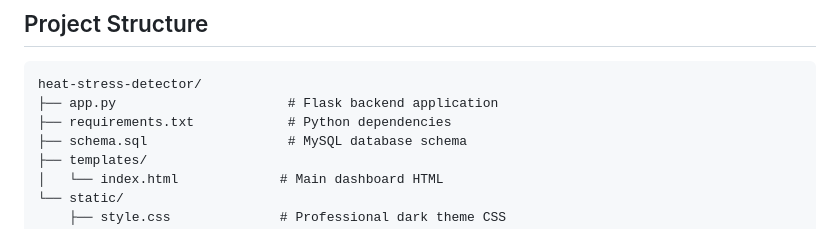
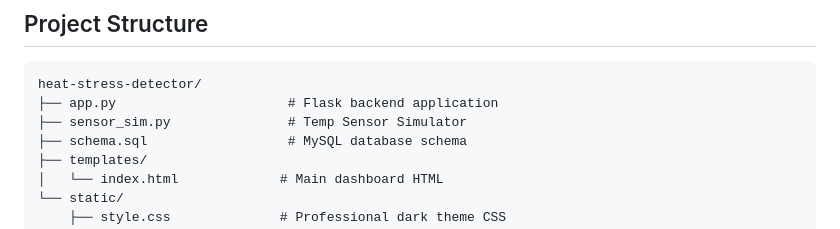
Before and after one commit to Jap001-arch/Heat-Stress-Detector-Dashboard, a Markdown page: README.md, the part around the change. GitHub-like rendering.

````diff
--- a/README.md
+++ b/README.md
@@ -9,7 +9,7 @@ We developed and implemented a cloud-based IoT telemetry system designed for mon
 ```
 heat-stress-detector/
 ├── app.py                      # Flask backend application
-├── requirements.txt            # Python dependencies
+├── sensor_sim.py               # Temp Sensor Simulator
 ├── schema.sql                  # MySQL database schema
 ├── templates/
 │   └── index.html             # Main dashboard HTML
````
